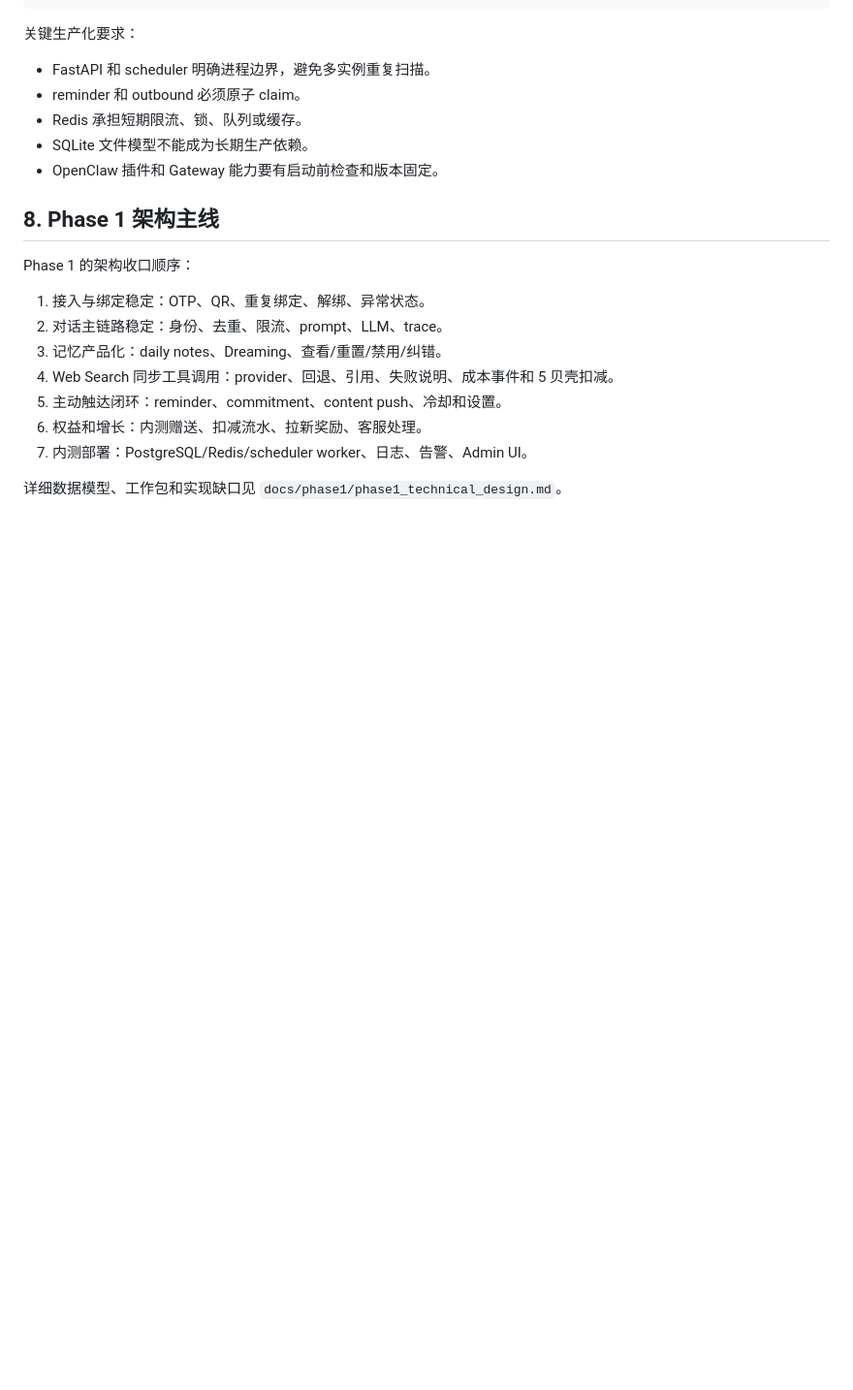
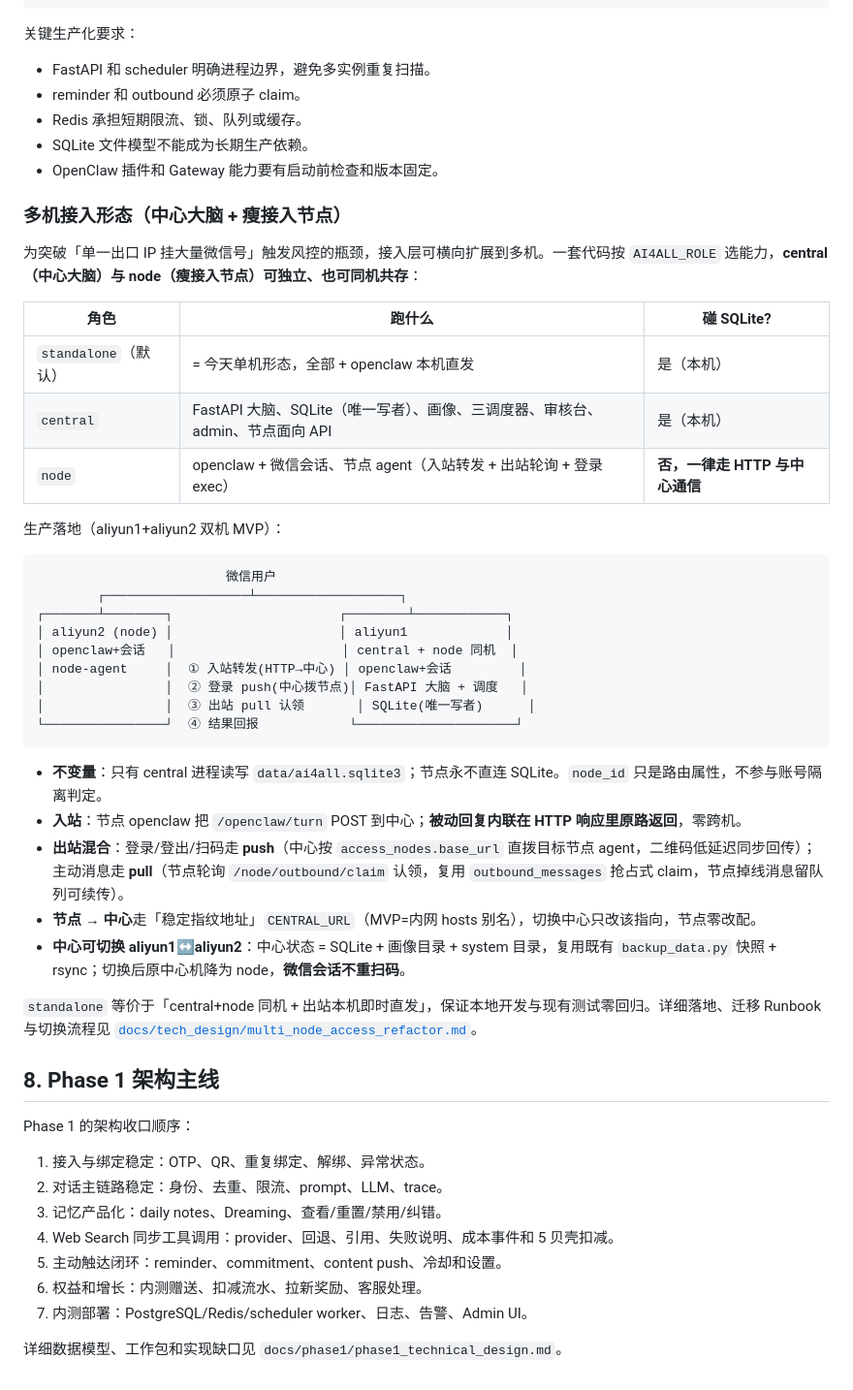
Before and after one commit to zhuoranwu15-create/ai4all_bridge, a Markdown page: docs/architecture_overview.md, the part around one of its changes. Shown at 97% size. Rendered like a GitHub page; blank space fills up the shorter version.

````diff
--- a/docs/architecture_overview.md
+++ b/docs/architecture_overview.md
@@ -297,6 +297,38 @@ AI4ALL Backend API
 - SQLite 文件模型不能成为长期生产依赖。
 - OpenClaw 插件和 Gateway 能力要有启动前检查和版本固定。
 
+### 多机接入形态（中心大脑 + 瘦接入节点）
+
+为突破「单一出口 IP 挂大量微信号」触发风控的瓶颈，接入层可横向扩展到多机。一套代码按 `AI4ALL_ROLE` 选能力，**central（中心大脑）与 node（瘦接入节点）可独立、也可同机共存**：
+
+| 角色 | 跑什么 | 碰 SQLite? |
+| --- | --- | --- |
+| `standalone`（默认） | = 今天单机形态，全部 + openclaw 本机直发 | 是（本机） |
+| `central` | FastAPI 大脑、SQLite（唯一写者）、画像、三调度器、审核台、admin、节点面向 API | 是（本机） |
+| `node` | openclaw + 微信会话、节点 agent（入站转发 + 出站轮询 + 登录 exec） | **否，一律走 HTTP 与中心通信** |
+
+生产落地（aliyun1+aliyun2 双机 MVP）：
+
+```text
+                         微信用户
+        ┌───────────────────┴───────────────────┐
+┌───────┴────────┐                      ┌────────┴────────────┐
+│ aliyun2 (node) │                      │ aliyun1             │
+│ openclaw+会话   │                      │ central + node 同机  │
+│ node-agent     │  ① 入站转发(HTTP→中心) │ openclaw+会话         │
+│                │  ② 登录 push(中心拨节点)│ FastAPI 大脑 + 调度   │
+│                │  ③ 出站 pull 认领       │ SQLite(唯一写者)      │
+└────────────────┘  ④ 结果回报            └─────────────────────┘
+```
+
+- **不变量**：只有 central 进程读写 `data/ai4all.sqlite3`；节点永不直连 SQLite。`node_id` 只是路由属性，不参与账号隔离判定。
+- **入站**：节点 openclaw 把 `/openclaw/turn` POST 到中心；**被动回复内联在 HTTP 响应里原路返回**，零跨机。
+- **出站混合**：登录/登出/扫码走 **push**（中心按 `access_nodes.base_url` 直拨目标节点 agent，二维码低延迟同步回传）；主动消息走 **pull**（节点轮询 `/node/outbound/claim` 认领，复用 `outbound_messages` 抢占式 claim，节点掉线消息留队列可续传）。
+- **节点 → 中心**走「稳定指纹地址」`CENTRAL_URL`（MVP=内网 hosts 别名），切换中心只改该指向，节点零改配。
+- **中心可切换 aliyun1↔aliyun2**：中心状态 = SQLite + 画像目录 + system 目录，复用既有 `backup_data.py` 快照 + rsync；切换后原中心机降为 node，**微信会话不重扫码**。
+
+`standalone` 等价于「central+node 同机 + 出站本机即时直发」，保证本地开发与现有测试零回归。详细落地、迁移 Runbook 与切换流程见 [`docs/tech_design/multi_node_access_refactor.md`](tech_design/multi_node_access_refactor.md)。
+
 ## 8. Phase 1 架构主线
 
 Phase 1 的架构收口顺序：
````
Also changed, not shown: other parts of docs/architecture_overview.md (+1 -1 lines), docs/tech_design/multi_node_access_refactor.md (+7 -6 lines).
